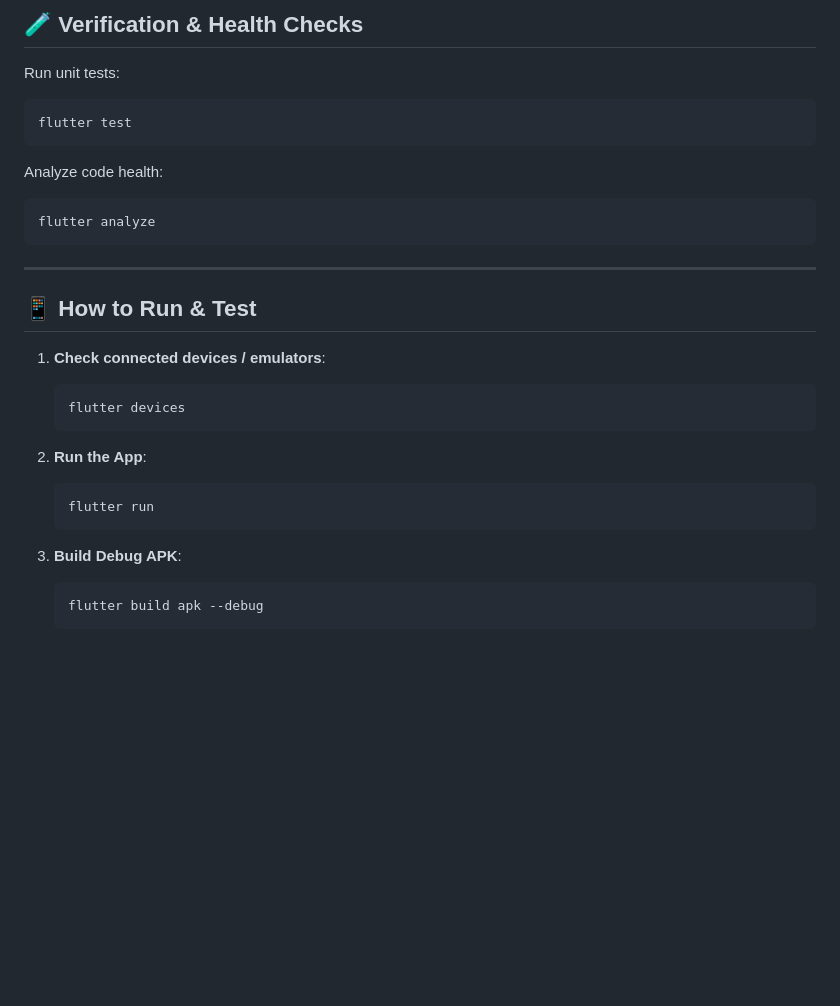
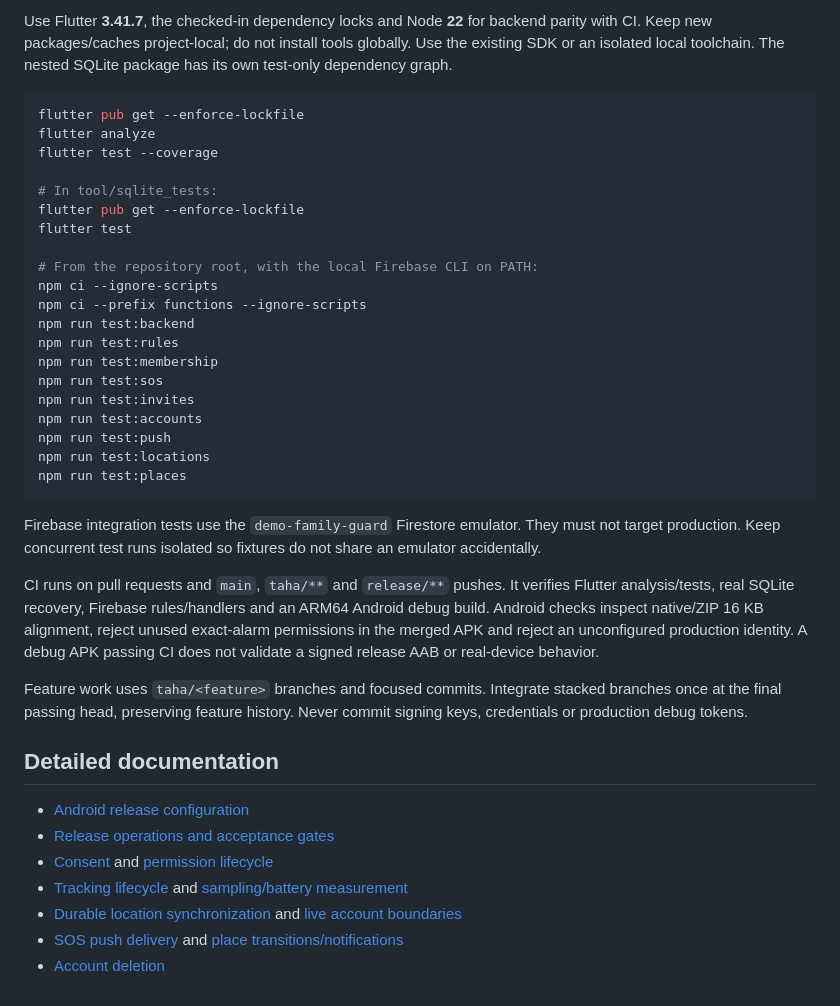
Before and after one commit to Taha-Saleem-43/Family-Guard, a Markdown page: README.md, the part around one of its changes. Rendered like a GitHub page; blank space fills up the shorter version.

````diff
--- a/README.md
+++ b/README.md
@@ -109,31 +49,41 @@ test/
 
-## 🧪 Verification & Health Checks
+Use Flutter **3.41.7**, the checked-in dependency locks and Node **22** for backend parity with CI. Keep new packages/caches project-local; do not install tools globally. Use the existing SDK or an isolated local toolchain. The nested SQLite package has its own test-only dependency graph.
 
-Run unit tests:
-```bash
+```sh
+flutter pub get --enforce-lockfile
+flutter analyze
+flutter test --coverage
+
+# In tool/sqlite_tests:
+flutter pub get --enforce-lockfile
 flutter test
+
+# From the repository root, with the local Firebase CLI on PATH:
+npm ci --ignore-scripts
+npm ci --prefix functions --ignore-scripts
+npm run test:backend
+npm run test:rules
+npm run test:membership
+npm run test:sos
+npm run test:invites
+npm run test:accounts
+npm run test:push
+npm run test:locations
+npm run test:places
 ```
 
-Analyze code health:
-```bash
-flutter analyze
-```
+Firebase integration tests use the `demo-family-guard` Firestore emulator. They must not target production. Keep concurrent test runs isolated so fixtures do not share an emulator accidentally.
 
----
+CI runs on pull requests and `main`, `taha/**` and `release/**` pushes. It verifies Flutter analysis/tests, real SQLite recovery, Firebase rules/handlers and an ARM64 Android debug build. Android checks inspect native/ZIP 16 KB alignment, reject unused exact-alarm permissions in the merged APK and reject an unconfigured production identity. A debug APK passing CI does not validate a signed release AAB or real-device behavior.
 
-## 📱 How to Run & Test
+Feature work uses `taha/<feature>` branches and focused commits. Integrate stacked branches once at the final passing head, preserving feature history. Never commit signing keys, credentials or production debug tokens.
 
-1. **Check connected devices / emulators**:
-   ```bash
-   flutter devices
-   ```
+## Detailed documentation
 
-2. **Run the App**:
-   ```bash
-   flutter run
-   ```
-
-3. **Build Debug APK**:
-   ```bash
-   flutter build apk --debug
-   ```
+- [Android release configuration](docs/ANDROID_RELEASE.md)
+- [Release operations and acceptance gates](docs/RELEASE_RUNBOOK.md)
+- [Consent](docs/SHARING_CONSENT.md) and [permission lifecycle](docs/PERMISSIONS.md)
+- [Tracking lifecycle](docs/TRACKING_LIFECYCLE.md) and [sampling/battery measurement](docs/TRACKING_EFFICIENCY.md)
+- [Durable location synchronization](docs/LOCATION_SYNC.md) and [live account boundaries](docs/LIVE_ACCOUNT_SCOPE.md)
+- [SOS push delivery](docs/SOS_PUSH.md) and [place transitions/notifications](docs/PLACE_EVENTS.md)
+- [Account deletion](docs/ACCOUNT_DELETION.md)
````
Also changed, not shown: other parts of README.md (+37 -97 lines).
